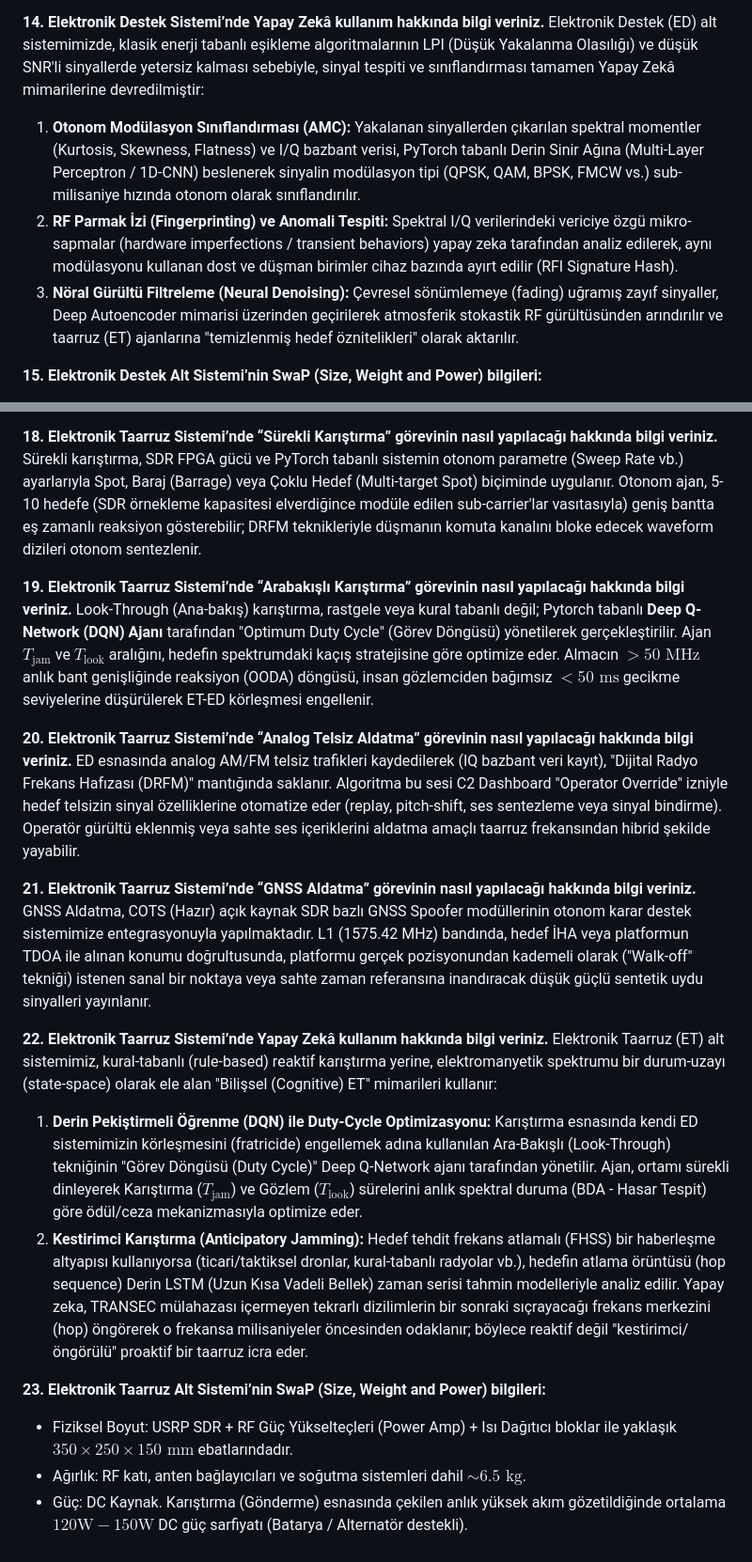
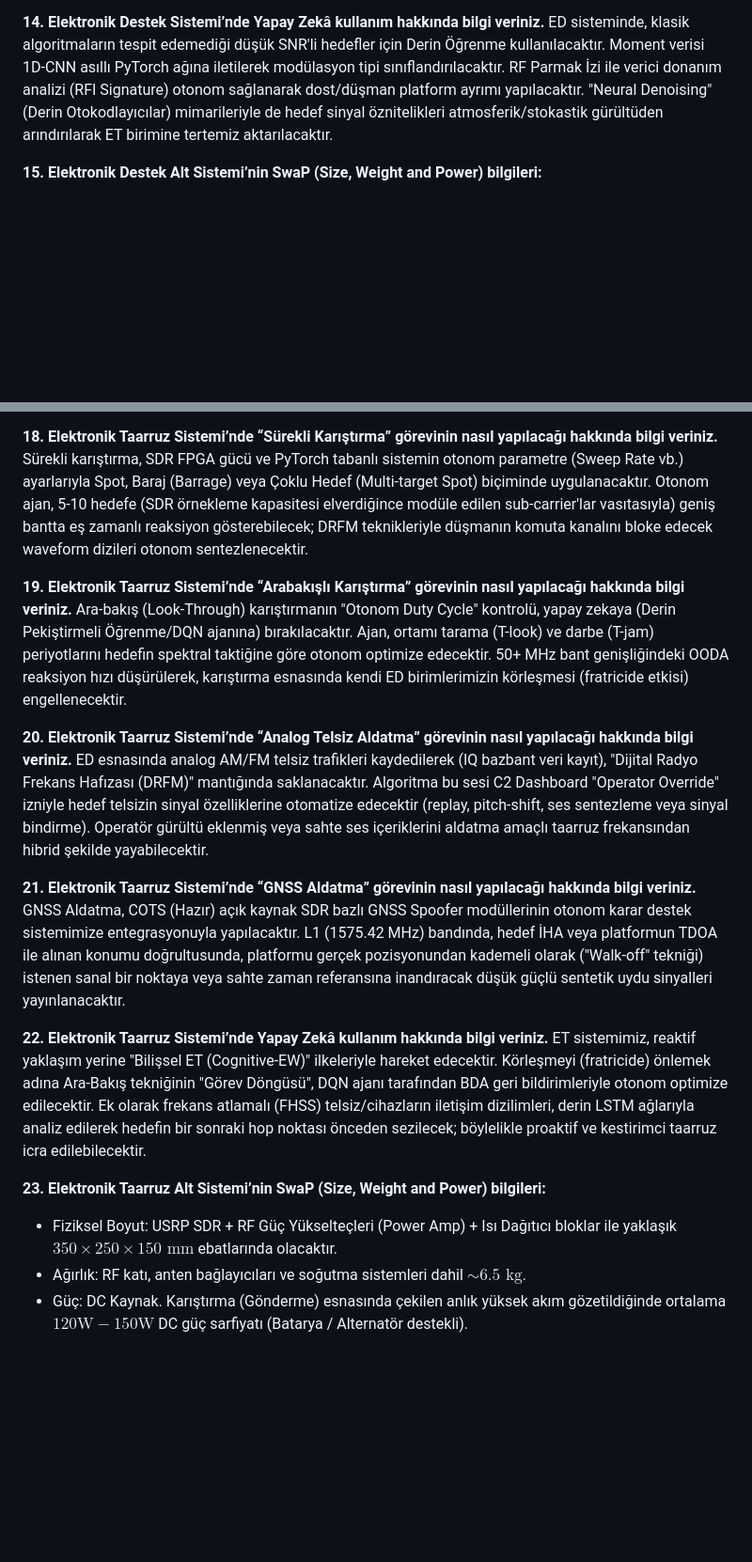
Before and after one commit to bahattinyunus/Otonom-Elektronik-Harp-Sistemi, a Markdown page: TEKNIK_YETERLILIK_FORMU_CEVAPLARI.md, 2 parts joined by grey strips. Shown at 94% size. Drawn GitHub-style; blank space fills up the shorter version.

```diff
--- a/TEKNIK_YETERLILIK_FORMU_CEVAPLARI.md
+++ b/TEKNIK_YETERLILIK_FORMU_CEVAPLARI.md
@@ -52,9 +53,6 @@ Konum belirleme (Geolocation), sistemin eşgüdümlü konumlandırılmış minim
 
 **14. Elektronik Destek Sistemi’nde Yapay Zekâ kullanım hakkında bilgi veriniz.**
-Elektronik Destek (ED) alt sistemimizde, klasik enerji tabanlı eşikleme algoritmalarının LPI (Düşük Yakalanma Olasılığı) ve düşük SNR'li sinyallerde yetersiz kalması sebebiyle, sinyal tespiti ve sınıflandırması tamamen Yapay Zekâ mimarilerine devredilmiştir:
-1. **Otonom Modülasyon Sınıflandırması (AMC):** Yakalanan sinyallerden çıkarılan spektral momentler (Kurtosis, Skewness, Flatness) ve I/Q bazbant verisi, PyTorch tabanlı Derin Sinir Ağına (Multi-Layer Perceptron / 1D-CNN) beslenerek sinyalin modülasyon tipi (QPSK, QAM, BPSK, FMCW vs.) sub-milisaniye hızında otonom olarak sınıflandırılır.
-2. **RF Parmak İzi (Fingerprinting) ve Anomali Tespiti:** Spektral I/Q verilerindeki vericiye özgü mikro-sapmalar (hardware imperfections / transient behaviors) yapay zeka tarafından analiz edilerek, aynı modülasyonu kullanan dost ve düşman birimler cihaz bazında ayırt edilir (RFI Signature Hash).
-3. **Nöral Gürültü Filtreleme (Neural Denoising):** Çevresel sönümlemeye (fading) uğramış zayıf sinyaller, Deep Autoencoder mimarisi üzerinden geçirilerek atmosferik stokastik RF gürültüsünden arındırılır ve taarruz (ET) ajanlarına "temizlenmiş hedef öznitelikleri" olarak aktarılır.
+ED sisteminde, klasik algoritmaların tespit edemediği düşük SNR'li hedefler için Derin Öğrenme kullanılacaktır. Moment verisi 1D-CNN asıllı PyTorch ağına iletilerek modülasyon tipi sınıflandırılacaktır. RF Parmak İzi ile verici donanım analizi (RFI Signature) otonom sağlanarak dost/düşman platform ayrımı yapılacaktır. "Neural Denoising" (Derin Otokodlayıcılar) mimarileriyle de hedef sinyal öznitelikleri atmosferik/stokastik gürültüden arındırılarak ET birimine tertemiz aktarılacaktır.
 
 **15. Elektronik Destek Alt Sistemi’nin SwaP (Size, Weight and Power) bilgileri:**
 - Fiziksel Boyut: USRP + Endüstriyel İşlem Birimi kombinasyonu için yaklaşık $250 \times 160 \times 60 \text{ mm}$ (SDR nodları bazında)
@@ -71,23 +69,21 @@ Elektronik Destek (ED) alt sistemimizde, klasik enerji tabanlı eşikleme algori
 - **Aldatma Bant Başına RF Çıkış Gücü:** Yüksek güç ihtiyacı gerektirmeyen hassas aldatma görevleri için $1\text{W} - 5\text{W}$ civarı ve eşyönlü anten uygulaması öngörülmektedir.
 
 **18. Elektronik Taarruz Sistemi’nde “Sürekli Karıştırma” görevinin nasıl yapılacağı hakkında bilgi veriniz.**
-Sürekli karıştırma, SDR FPGA gücü ve PyTorch tabanlı sistemin otonom parametre (Sweep Rate vb.) ayarlarıyla Spot, Baraj (Barrage) veya Çoklu Hedef (Multi-target Spot) biçiminde uygulanır. Otonom ajan, 5-10 hedefe (SDR örnekleme kapasitesi elverdiğince modüle edilen sub-carrier'lar vasıtasıyla) geniş bantta eş zamanlı reaksiyon gösterebilir; DRFM teknikleriyle düşmanın komuta kanalını bloke edecek waveform dizileri otonom sentezlenir.
+Sürekli karıştırma, SDR FPGA gücü ve PyTorch tabanlı sistemin otonom parametre (Sweep Rate vb.) ayarlarıyla Spot, Baraj (Barrage) veya Çoklu Hedef (Multi-target Spot) biçiminde uygulanacaktır. Otonom ajan, 5-10 hedefe (SDR örnekleme kapasitesi elverdiğince modüle edilen sub-carrier'lar vasıtasıyla) geniş bantta eş zamanlı reaksiyon gösterebilecek; DRFM teknikleriyle düşmanın komuta kanalını bloke edecek waveform dizileri otonom sentezlenecektir.
 
 **19. Elektronik Taarruz Sistemi’nde “Arabakışlı Karıştırma” görevinin nasıl yapılacağı hakkında bilgi veriniz.**
-Look-Through (Ana-bakış) karıştırma, rastgele veya kural tabanlı değil; Pytorch tabanlı **Deep Q-Network (DQN) Ajanı** tarafından "Optimum Duty Cycle" (Görev Döngüsü) yönetilerek gerçekleştirilir. Ajan $T_{\text{jam}}$ ve $T_{\text{look}}$ aralığını, hedefin spektrumdaki kaçış stratejisine göre optimize eder. Almacın $>50\text{ MHz}$ anlık bant genişliğinde reaksiyon (OODA) döngüsü, insan gözlemciden bağımsız $<50\text{ ms}$ gecikme seviyelerine düşürülerek ET-ED körleşmesi engellenir.
+Ara-bakış (Look-Through) karıştırmanın "Otonom Duty Cycle" kontrolü, yapay zekaya (Derin Pekiştirmeli Öğrenme/DQN ajanına) bırakılacaktır. Ajan, ortamı tarama (T-look) ve darbe (T-jam) periyotlarını hedefin spektral taktiğine göre otonom optimize edecektir. 50+ MHz bant genişliğindeki OODA reaksiyon hızı düşürülerek, karıştırma esnasında kendi ED birimlerimizin körleşmesi (fratricide etkisi) engellenecektir.
 
 **20. Elektronik Taarruz Sistemi’nde “Analog Telsiz Aldatma” görevinin nasıl yapılacağı hakkında bilgi veriniz.**
-ED esnasında analog AM/FM telsiz trafikleri kaydedilerek (IQ bazbant veri kayıt), "Dijital Radyo Frekans Hafızası (DRFM)" mantığında saklanır. Algoritma bu sesi C2 Dashboard "Operator Override" izniyle hedef telsizin sinyal özelliklerine otomatize eder (replay, pitch-shift, ses sentezleme veya sinyal bindirme). Operatör gürültü eklenmiş veya sahte ses içeriklerini aldatma amaçlı taarruz frekansından hibrid şekilde yayabilir.
+ED esnasında analog AM/FM telsiz trafikleri kaydedilerek (IQ bazbant veri kayıt), "Dijital Radyo Frekans Hafızası (DRFM)" mantığında saklanacaktır. Algoritma bu sesi C2 Dashboard "Operator Override" izniyle hedef telsizin sinyal özelliklerine otomatize edecektir (replay, pitch-shift, ses sentezleme veya sinyal bindirme). Operatör gürültü eklenmiş veya sahte ses içeriklerini aldatma amaçlı taarruz frekansından hibrid şekilde yayabilecektir.
 
 **21. Elektronik Taarruz Sistemi’nde “GNSS Aldatma” görevinin nasıl yapılacağı hakkında bilgi veriniz.**
-GNSS Aldatma, COTS (Hazır) açık kaynak SDR bazlı GNSS Spoofer modüllerinin otonom karar destek sistemimize entegrasyonuyla yapılmaktadır. L1 (1575.42 MHz) bandında, hedef İHA veya platformun TDOA ile alınan konumu doğrultusunda, platformu gerçek pozisyonundan kademeli olarak ("Walk-off" tekniği) istenen sanal bir noktaya veya sahte zaman referansına inandıracak düşük güçlü sentetik uydu sinyalleri yayınlanır.
+GNSS Aldatma, COTS (Hazır) açık kaynak SDR bazlı GNSS Spoofer modüllerinin otonom karar destek sistemimize entegrasyonuyla yapılacaktır. L1 (1575.42 MHz) bandında, hedef İHA veya platformun TDOA ile alınan konumu doğrultusunda, platformu gerçek pozisyonundan kademeli olarak ("Walk-off" tekniği) istenen sanal bir noktaya veya sahte zaman referansına inandıracak düşük güçlü sentetik uydu sinyalleri yayınlanacaktır.
 
 **22. Elektronik Taarruz Sistemi’nde Yapay Zekâ kullanım hakkında bilgi veriniz.**
-Elektronik Taarruz (ET) alt sistemimiz, kural-tabanlı (rule-based) reaktif karıştırma yerine, elektromanyetik spektrumu bir durum-uzayı (state-space) olarak ele alan "Bilişsel (Cognitive) ET" mimarileri kullanır:
-1. **Derin Pekiştirmeli Öğrenme (DQN) ile Duty-Cycle Optimizasyonu:** Karıştırma esnasında kendi ED sistemimizin körleşmesini (fratricide) engellemek adına kullanılan Ara-Bakışlı (Look-Through) tekniğinin "Görev Döngüsü (Duty Cycle)" Deep Q-Network ajanı tarafından yönetilir. Ajan, ortamı sürekli dinleyerek Karıştırma ($T_{\text{jam}}$) ve Gözlem ($T_{\text{look}}$) sürelerini anlık spektral duruma (BDA - Hasar Tespit) göre ödül/ceza mekanizmasıyla optimize eder.
-2. **Kestirimci Karıştırma (Anticipatory Jamming):** Hedef tehdit frekans atlamalı (FHSS) bir haberleşme altyapısı kullanıyorsa (ticari/taktiksel dronlar, kural-tabanlı radyolar vb.), hedefin atlama örüntüsü (hop sequence) Derin LSTM (Uzun Kısa Vadeli Bellek) zaman serisi tahmin modelleriyle analiz edilir. Yapay zeka, TRANSEC mülahazası içermeyen tekrarlı dizilimlerin bir sonraki sıçrayacağı frekans merkezini (hop) öngörerek o frekansa milisaniyeler öncesinden odaklanır; böylece reaktif değil "kestirimci/öngörülü" proaktif bir taarruz icra eder.
+ET sistemimiz, reaktif yaklaşım yerine "Bilişsel ET (Cognitive-EW)" ilkeleriyle hareket edecektir. Körleşmeyi (fratricide) önlemek adına Ara-Bakış tekniğinin "Görev Döngüsü", DQN ajanı tarafından BDA geri bildirimleriyle otonom optimize edilecektir. Ek olarak frekans atlamalı (FHSS) telsiz/cihazların iletişim dizilimleri, derin LSTM ağlarıyla analiz edilerek hedefin bir sonraki hop noktası önceden sezilecek; böylelikle proaktif ve kestirimci taarruz icra edilebilecektir.
 
 **23. Elektronik Taarruz Alt Sistemi’nin SwaP (Size, Weight and Power) bilgileri:**
-- Fiziksel Boyut: USRP SDR + RF Güç Yükselteçleri (Power Amp) + Isı Dağıtıcı bloklar ile yaklaşık $350 \times 250 \times 150 \text{ mm}$ ebatlarındadır.
+- Fiziksel Boyut: USRP SDR + RF Güç Yükselteçleri (Power Amp) + Isı Dağıtıcı bloklar ile yaklaşık $350 \times 250 \times 150 \text{ mm}$ ebatlarında olacaktır.
 - Ağırlık: RF katı, anten bağlayıcıları ve soğutma sistemleri dahil $\sim 6.5 \text{ kg}$.
 - Güç: DC Kaynak. Karıştırma (Gönderme) esnasında çekilen anlık yüksek akım gözetildiğinde ortalama $120\text{W} - 150\text{W}$ DC güç sarfiyatı (Batarya / Alternatör destekli).
```
Also changed, not shown: other parts of TEKNIK_YETERLILIK_FORMU_CEVAPLARI.md (+10 -9 lines).
